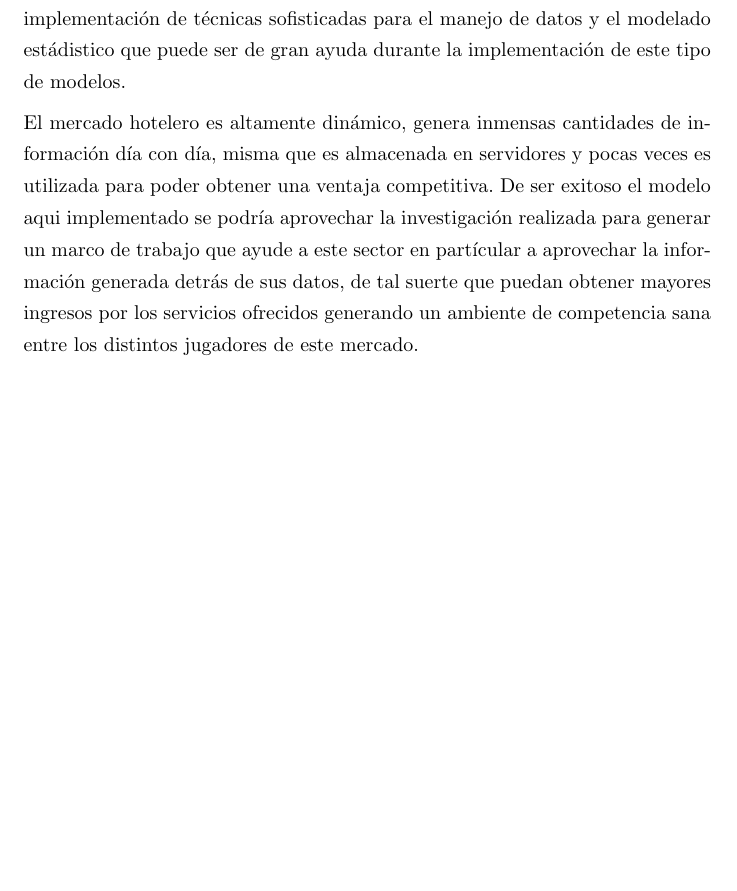
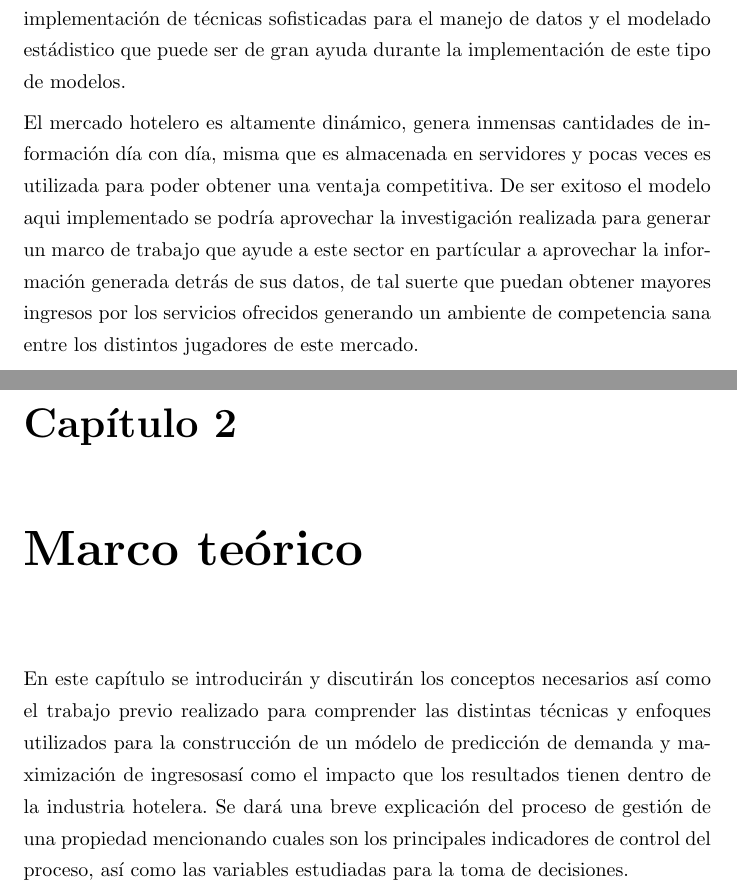
Before and after one commit to oscardaniel88/mcdatos_estancia, a LaTeX thesis (Tesis/main.tex, which reads Tesis/Chapters/marco.tex): part of page 12 of 13 before the commit and two parts of pages 12 and 13 of 15 after it, the two joined at a grey line, cut so that both start at the same text, the shorter picture padded with empty space. The pictures show the PDF file Tesis/main.pdf that the author committed with the source.

Commit message:
Marco Teorico

```diff
--- /dev/null
+++ b/Tesis/Chapters/marco.tex
@@ -0,0 +1,7 @@
+\chapter{Marco teórico}
+\label{ch:marco teorico}
+
+En este capítulo se introducirán y discutirán los conceptos necesarios así como el trabajo previo realizado para comprender las distintas técnicas y enfoques utilizados para la construcción de un módelo de predicción de demanda y maximización de ingresosasí como el impacto que los resultados tienen dentro de la industria hotelera. Se dará una breve explicación del proceso de gestión de una propiedad mencionando cuales son los principales indicadores de control del proceso, así como las variables estudiadas para la toma de decisiones.
+
+\subsection*{Gestion de una propiedad}
+\subsection*{Trabajo previo}
```
Also changed, not shown: Tesis/main.tex (+1 -1 lines), Tesis/main.pdf, Tesis/Chapters/marco.tex (7 more changed lines), 7 other files.
